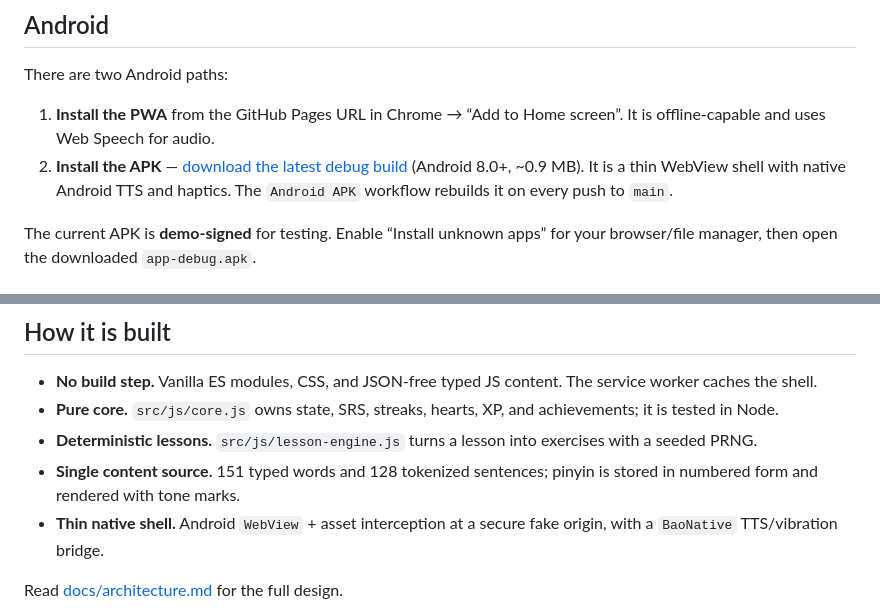
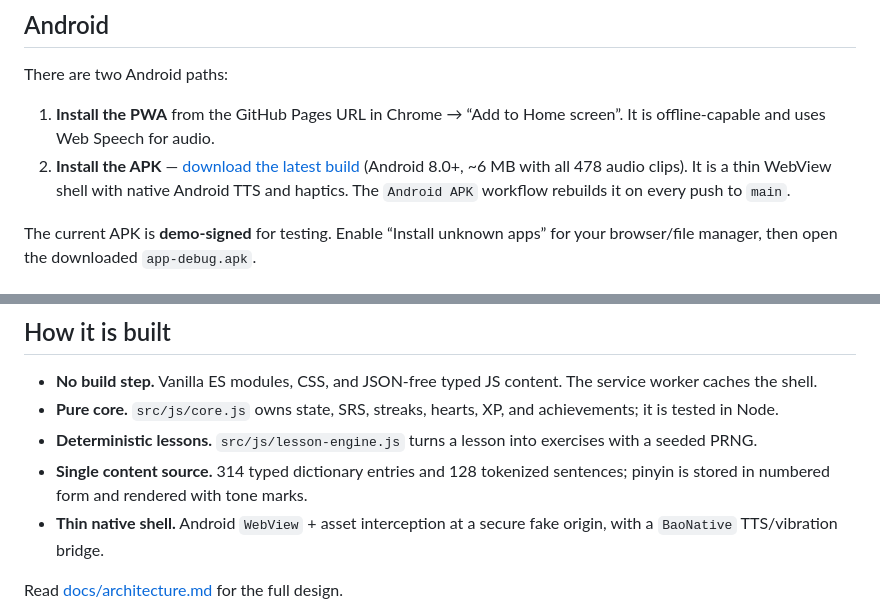
Before and after one commit to LordGrimTaken/bao-chinese, a Markdown page: README.md, 2 parts joined by grey strips. Drawn GitHub-style.

Commit message:
Update APK size and dictionary counts

```diff
--- a/README.md
+++ b/README.md
@@ -82,7 +82,7 @@ node tools/e2e-lesson.mjs u1l1
 There are two Android paths:
 
 1. **Install the PWA** from the GitHub Pages URL in Chrome → “Add to Home screen”. It is offline-capable and uses Web Speech for audio.
-2. **Install the APK** — [download the latest debug build](https://github.com/LordGrimTaken/bao-chinese/releases/latest) (Android 8.0+, ~0.9 MB). It is a thin WebView shell with native Android TTS and haptics. The `Android APK` workflow rebuilds it on every push to `main`.
+2. **Install the APK** — [download the latest build](https://github.com/LordGrimTaken/bao-chinese/releases/latest) (Android 8.0+, ~6 MB with all 478 audio clips). It is a thin WebView shell with native Android TTS and haptics. The `Android APK` workflow rebuilds it on every push to `main`.
 
 The current APK is **demo-signed** for testing. Enable “Install unknown apps” for your browser/file manager, then open the downloaded `app-debug.apk`.
 
@@ -113,7 +113,7 @@ The Android build copies the web app from the repo root at build time — there
 - **No build step.** Vanilla ES modules, CSS, and JSON-free typed JS content. The service worker caches the shell.
 - **Pure core.** `src/js/core.js` owns state, SRS, streaks, hearts, XP, and achievements; it is tested in Node.
 - **Deterministic lessons.** `src/js/lesson-engine.js` turns a lesson into exercises with a seeded PRNG.
-- **Single content source.** 151 typed words and 128 tokenized sentences; pinyin is stored in numbered form and rendered with tone marks.
+- **Single content source.** 314 typed dictionary entries and 128 tokenized sentences; pinyin is stored in numbered form and rendered with tone marks.
 - **Thin native shell.** Android `WebView` + asset interception at a secure fake origin, with a `BaoNative` TTS/vibration bridge.
 
 Read [docs/architecture.md](docs/architecture.md) for the full design.
```
